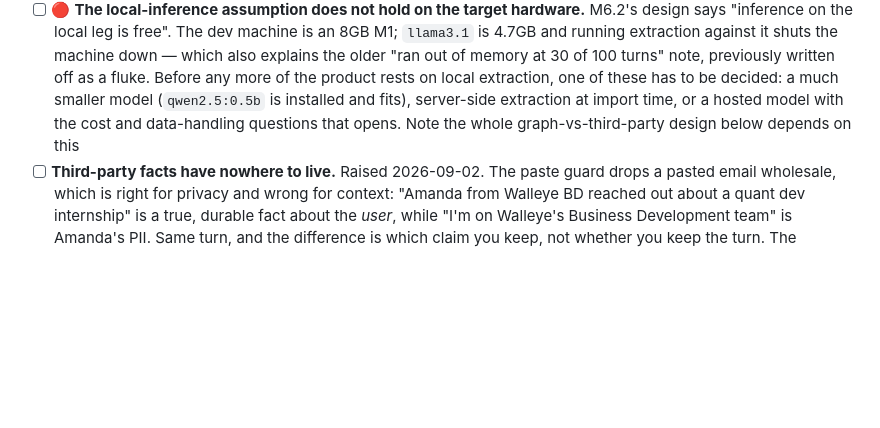
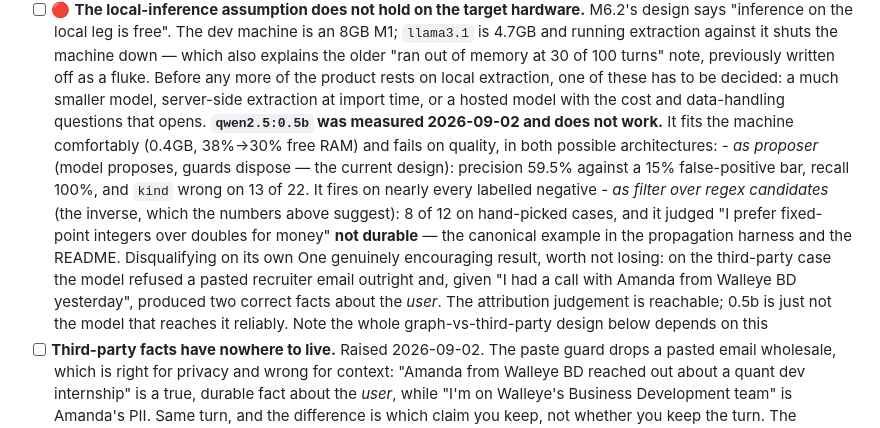
Before and after one commit to chrisdten3/coletar, a Markdown page: docs/TODO.md, the part around the change. GitHub-like rendering; blank space fills up the shorter version.

Commit message:
Record that qwen2.5:0.5b does not solve the durability judgement
Measured in both possible architectures. As a proposer it clears recall and fails
precision — 59.5% against a 15% false-positive bar, and kind wrong on 13 of 22. As
a filter over regex candidates, the inverse arrangement those numbers suggest, it
scored 8 of 12 and judged "I prefer fixed-point integers over doubles for money"
not durable. That statement is the canonical durable preference in the propagation
harness and the README, so the result is disqualifying on its own.

The model fits the hardware comfortably. It is the quality that fails, which means
the constraint is real rather than a matter of picking a smaller model.

Kept because it is the encouraging part: on the third-party case 0.5b refused a
pasted recruiter email outright, and given "I had a call with Amanda from Walleye
BD yesterday" produced two correct facts about the user rather than about Amanda.
The attribution judgement is reachable.

Co-Authored-By: Claude Opus 5 <noreply@anthropic.com>

```diff
--- a/docs/TODO.md
+++ b/docs/TODO.md
@@ -307,8 +307,23 @@ website, auth or deployment. Audited 2026-09-02 — this is the list.
       machine down — which also explains the older "ran out of memory at 30 of 100
       turns" note, previously written off as a fluke. Before any more of the product
       rests on local extraction, one of these has to be decided: a much smaller
-      model (`qwen2.5:0.5b` is installed and fits), server-side extraction at import
-      time, or a hosted model with the cost and data-handling questions that opens.
+      model, server-side extraction at import time, or a hosted model with the cost
+      and data-handling questions that opens.
+      **`qwen2.5:0.5b` was measured 2026-09-02 and does not work.** It fits the
+      machine comfortably (0.4GB, 38%→30% free RAM) and fails on quality, in both
+      possible architectures:
+      - *as proposer* (model proposes, guards dispose — the current design):
+        precision 59.5% against a 15% false-positive bar, recall 100%, and `kind`
+        wrong on 13 of 22. It fires on nearly every labelled negative
+      - *as filter over regex candidates* (the inverse, which the numbers above
+        suggest): 8 of 12 on hand-picked cases, and it judged "I prefer fixed-point
+        integers over doubles for money" **not durable** — the canonical example in
+        the propagation harness and the README. Disqualifying on its own
+      One genuinely encouraging result, worth not losing: on the third-party case
+      the model refused a pasted recruiter email outright and, given "I had a call
+      with Amanda from Walleye BD yesterday", produced two correct facts about the
+      *user*. The attribution judgement is reachable; 0.5b is just not the model
+      that reaches it reliably.
       Note the whole graph-vs-third-party design below depends on this
 - [ ] **Third-party facts have nowhere to live.** Raised 2026-09-02. The paste guard
       drops a pasted email wholesale, which is right for privacy and wrong for
```
